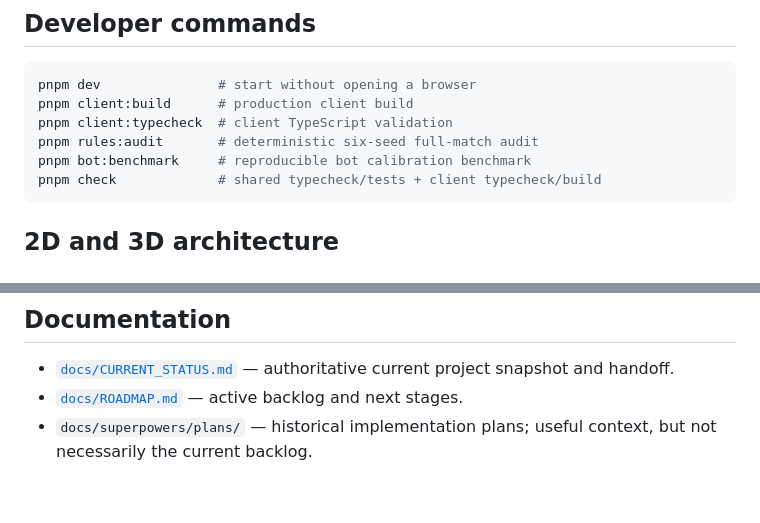
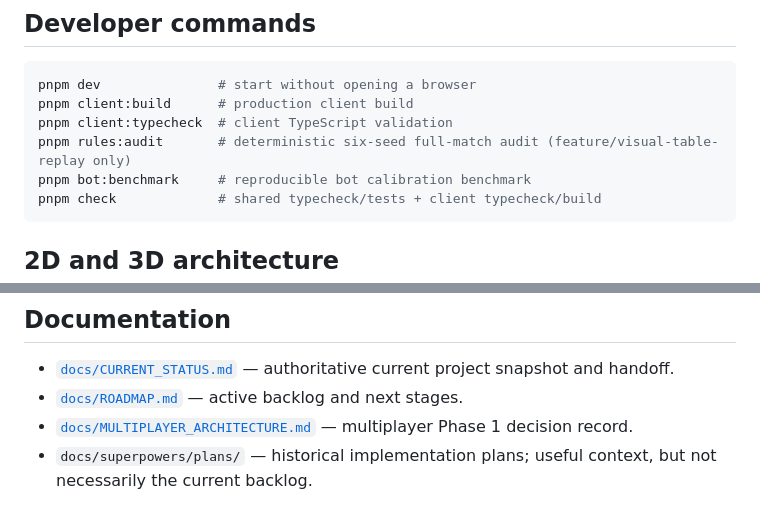
Before and after one commit to quendae/MahjongLive, a Markdown page: README.md, 2 parts joined by grey strips. Rendered like a GitHub page.

````diff
--- a/README.md
+++ b/README.md
@@ -126,7 +126,7 @@ pnpm start
 pnpm dev               # start without opening a browser
 pnpm client:build      # production client build
 pnpm client:typecheck  # client TypeScript validation
-pnpm rules:audit       # deterministic six-seed full-match audit
+pnpm rules:audit       # deterministic six-seed full-match audit (feature/visual-table-replay only)
 pnpm bot:benchmark     # reproducible bot calibration benchmark
 pnpm check             # shared typecheck/tests + client typecheck/build
 ```
@@ -161,4 +161,5 @@ The previously investigated **120 Hz renderer scheduling work is deferred and is
 
 - [`docs/CURRENT_STATUS.md`](docs/CURRENT_STATUS.md) — authoritative current project snapshot and handoff.
 - [`docs/ROADMAP.md`](docs/ROADMAP.md) — active backlog and next stages.
+- [`docs/MULTIPLAYER_ARCHITECTURE.md`](docs/MULTIPLAYER_ARCHITECTURE.md) — multiplayer Phase 1 decision record.
 - `docs/superpowers/plans/` — historical implementation plans; useful context, but not necessarily the current backlog.
````
Also changed, not shown: docs/CURRENT_STATUS.md (+31 -13 lines), docs/ROADMAP.md (+59 -20 lines).
